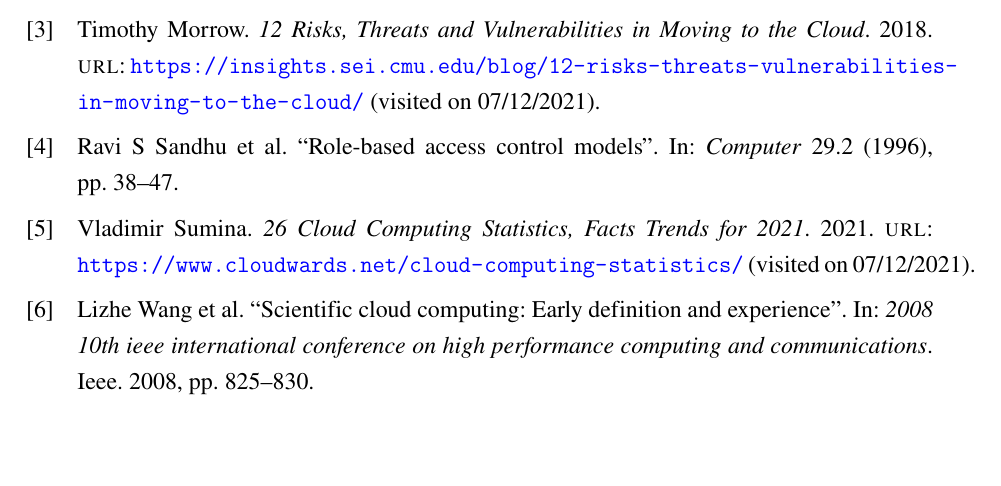
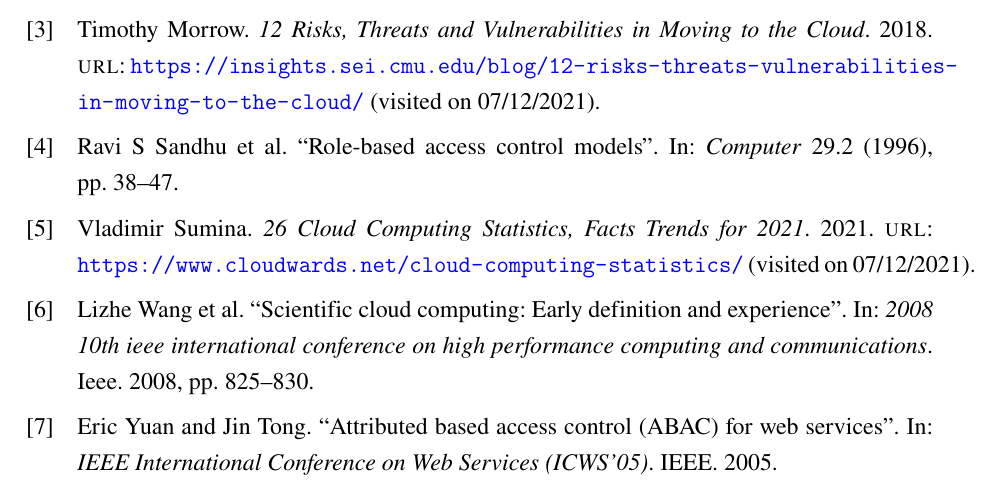
Before and after one commit to sonnh-uit/HCMUIT_thesistemplate, a LaTeX thesis (thesis.tex, which reads references/chapter-2.bib, thesis.cls): part of page 33 of 33, cut so that both start at the same text, the shorter picture padded with empty space. Compiled offline with pdfLaTeX.

Commit message:
restructure references

```diff
--- /dev/null
+++ b/references/chapter-2.bib
@@ -0,0 +1,7 @@
+@inproceedings{yuan2005attributed,
+  title={Attributed based access control (ABAC) for web services},
+  author={Yuan, Eric and Tong, Jin},
+  booktitle={IEEE International Conference on Web Services (ICWS'05)},
+  year={2005},
+  organization={IEEE}
+}
--- a/thesis.cls
+++ b/thesis.cls
@@ -21,7 +21,7 @@
 \newcommand{\uniname}[1]{\renewcommand{\@uniname}{#1}}
 \newcommand{\@deptname}{}
 \newcommand{\deptname}[1]{\renewcommand{\@deptname}{#1}}
-\newcommand{\@reporttype}{KHÓA LUẬN TỐT NGHIỆP}
+\newcommand{\@reporttype}{}
 \newcommand{\reporttype}[1]{\renewcommand{\@reporttype}{#1}}
 \newcommand{\@stumajor}{}
 \newcommand{\stumajor}[1]{\renewcommand{\@stumajor}{#1}}
@@ -36,13 +36,13 @@
 \newcommand{\supervisorname}[1]{\renewcommand{\@supervisorname}{#1}}
 \newcommand{\@secretary}{Secretary}
 \newcommand{\secretary}[1]{\renewcommand{\@secretary}{#1}}
-\newcommand{\@instruction}{GIẢNG VIÊN HƯỚNG DẪN}
+\newcommand{\@instruction}{}
 \newcommand{\instruction}[1]{\renewcommand{\@instruction}{#1}}
 \newcommand{\@stuname}{}
 \newcommand{\stuname}[1]{\renewcommand{\@stuname}{#1}}
 \newcommand{\@stunamewithid}{}
 \newcommand{\stunamewithid}[1]{\renewcommand{\@stunamewithid}{#1}}
-\newcommand{\@reportplace}{TP. HỒ CHÍ MINH}
+\newcommand{\@reportplace}{}
 \newcommand{\reportplace}[1]{\renewcommand{\@reportplace}{#1}}
 \newcommand{\@reporttime}{}
 \newcommand{\reporttime}[1]{\renewcommand{\@reporttime}{#1}}
--- a/thesis.tex
+++ b/thesis.tex
@@ -23,8 +23,8 @@
 \usepackage{makecell}
 
 % Config reference
-\addbibresource{references.bib}
-
+\addbibresource{references/chapter-1.bib}
+\addbibresource{references/chapter-2.bib}
 % Setup hype link in thesis
 \hypersetup{urlcolor=blue,linkcolor=black,citecolor=black,colorlinks=true}
 \DeclarePairedDelimiter\bra{\langle}{\rvert}
@@ -44,6 +45,10 @@
 \stuname{NGUYỄN HỒNG SƠN \\NGUYỄN HẢI LONG}
 \stunamewithid{NGUYỄN HỒNG SƠN - 17520988\\NGUYỄN HẢI LONG - 17520712}
 \reporttime{NĂM 2021}
+\reporttype{KHÓA LUẬN TỐT NGHIỆP}
+\instruction{GIẢNG VIÊN HƯỚNG DẪN}
+\reportplace{TP. HỒ CHÍ MINH}
+% =========== Hết phần thay đổi thông tin ===========
 
 % Begin thesis
 \begin{document}
```
Also changed, not shown: README.md, references/chapter-1.bib (renamed from references.bib), thesis.pdf, thesis.tex (1 more changed lines).
